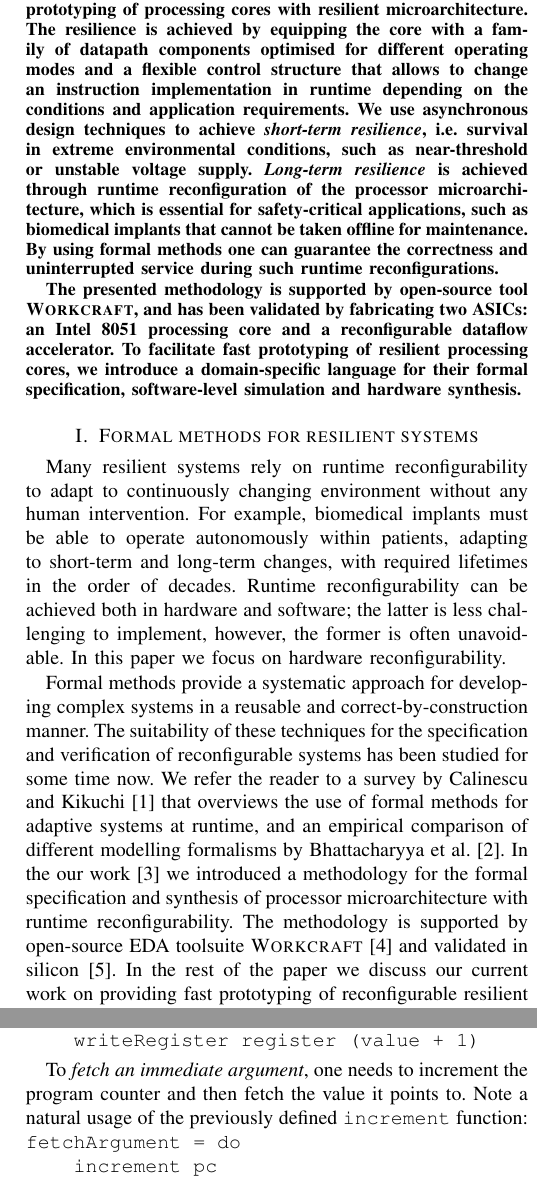
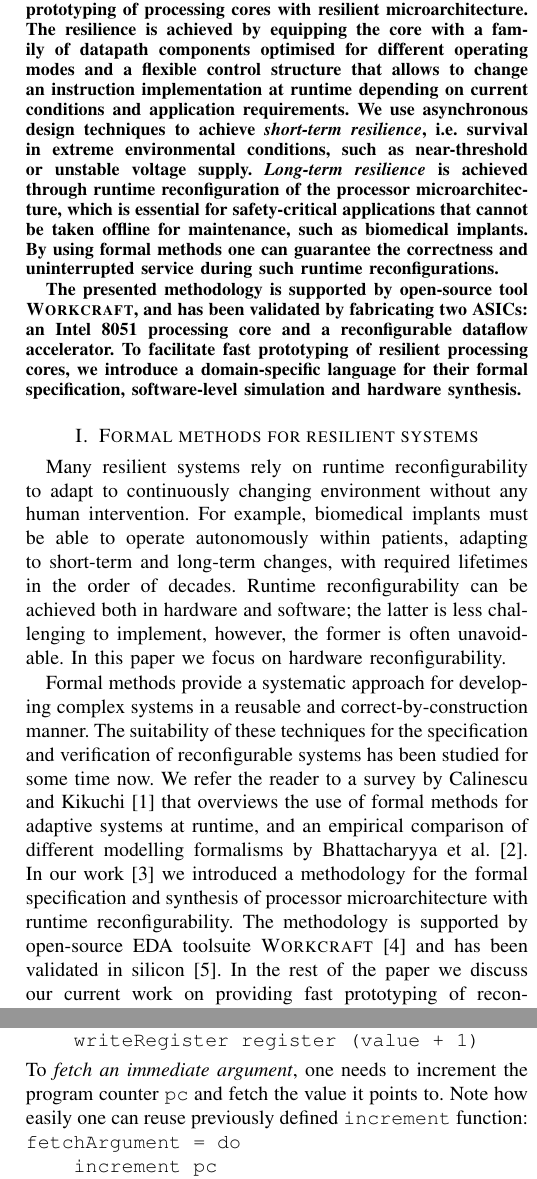
Before and after one commit to geo2a/date17-rees, a LaTeX paper (main.tex): two parts of the columns of pages 1 and 2 of 2, joined at a grey line, cut so that both start at the same text. Compiled offline with pdfLaTeX; a missing font is replaced by an installed copy or a similar font; a LaTeX package or settings file that is missing is left out.

Commit message:
Final revision

```diff
--- a/main.tex
+++ b/main.tex
@@ -177,22 +24,20 @@ Maxim Rykunov\IEEEauthorrefmark{4}}
 
 \maketitle
 
-% As a general rule, do not put math, special symbols or citations
-% in the abstract
 \begin{abstract}
 We present a methodology for the design and fast prototyping of
 processing cores with resilient microarchitecture. The resilience is
 achieved by equipping the core with a family of datapath components
 optimised for different operating modes and a flexible control
-structure that allows to change an instruction implementation in
-runtime depending on the conditions and application
+structure that allows to change an instruction implementation at
+runtime depending on current conditions and application
 requirements. We use asynchronous design techniques to achieve
 \emph{short-term resilience}, i.e. survival in extreme environmental
 conditions, such as near-threshold or unstable voltage supply.
 \emph{Long-term resilience} is achieved through
 runtime reconfiguration of the processor microarchitecture, which
-is essential for safety-critical applications, such as biomedical
-implants that cannot be taken offline for maintenance. By using
+is essential for safety-critical applications that cannot be taken
+offline for maintenance, such as biomedical implants. By using
 formal methods one can guarantee the correctness and uninterrupted
 service during such runtime reconfigurations.
 
@@ -226,11 +71,11 @@ systems has been studied for some time now. We refer the reader to a survey by
 Calinescu and Kikuchi~\cite{calinescu2010formal} that overviews the use of
 formal methods for adaptive systems at runtime, and an empirical comparison
 of different modelling formalisms by
-Bhattacharyya et al.~\cite{DBLP:journals/corr/BhattacharyyaMP16}. In the our
+Bhattacharyya et al.~\cite{DBLP:journals/corr/BhattacharyyaMP16}. In our
 work~\cite{ISA-formal} we introduced a methodology for the formal specification
 and synthesis of processor microarchitecture with runtime reconfigurability.
 The methodology is supported by open-source EDA toolsuite
-\textsc{Workcraft}~\cite{workcraft_web} and validated in silicon~\cite{rec-proc}.
+\textsc{Workcraft}~\cite{workcraft_web} and has been validated in silicon~\cite{rec-proc}.
 In the rest of the paper we discuss our current work on
 providing fast prototyping of reconfigurable resilient processing cores in
 \textsc{Workcraft} using a domain-specific language for
@@ -361,9 +206,10 @@ increment register = do
 \end{verbatim}
 \vspace{-1mm}
 
+\noindent
 To \emph{fetch an immediate argument}, one needs to
-increment the program counter and then fetch the value it points to. Note a
-natural usage of the previously defined \texttt{increment} function:
+increment the program counter \texttt{pc} and fetch the value it points to. Note
+how easily one can reuse previously defined \texttt{increment} function:
 
 \vspace{-2mm}
 \begin{verbatim}
```
Also changed, not shown: main.tex (177 more changed lines).
